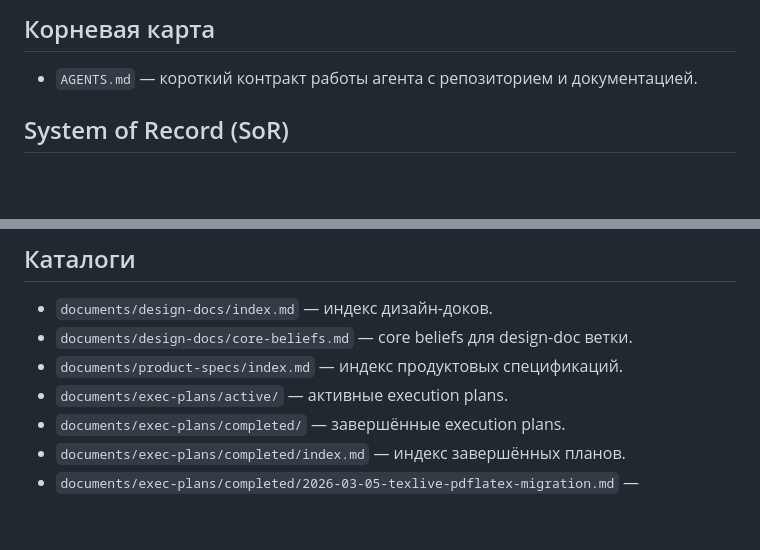
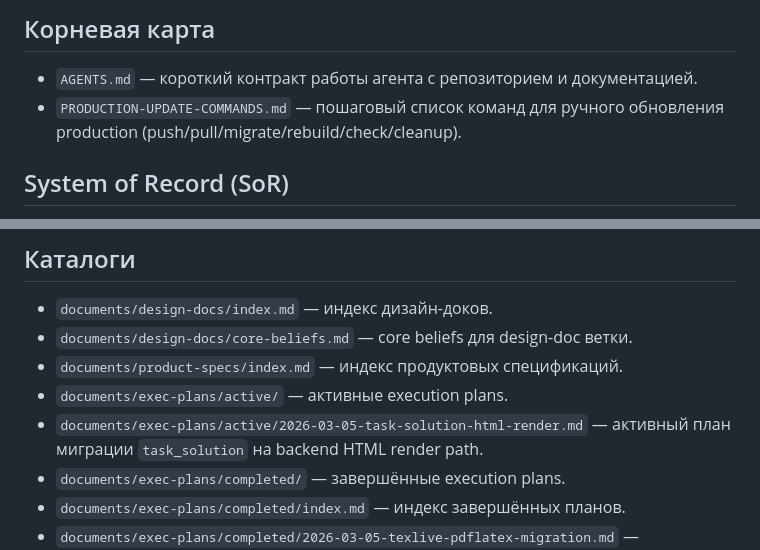
Before and after one commit to inakado/continuum, a Markdown page: documents/DOCS-INDEX.md, 2 parts joined by grey strips. Drawn GitHub-style; blank space fills up the shorter version.

```diff
--- a/documents/DOCS-INDEX.md
+++ b/documents/DOCS-INDEX.md
@@ -6,6 +6,7 @@
 ## Корневая карта
 
 - `AGENTS.md` — короткий контракт работы агента с репозиторием и документацией.
+- `PRODUCTION-UPDATE-COMMANDS.md` — пошаговый список команд для ручного обновления production (push/pull/migrate/rebuild/check/cleanup).
 
 
 ## System of Record (SoR)
@@ -33,6 +34,7 @@
 - `documents/design-docs/core-beliefs.md` — core beliefs для design-doc ветки.
 - `documents/product-specs/index.md` — индекс продуктовых спецификаций.
 - `documents/exec-plans/active/` — активные execution plans.
+- `documents/exec-plans/active/2026-03-05-task-solution-html-render.md` — активный план миграции `task_solution` на backend HTML render path.
 - `documents/exec-plans/completed/` — завершённые execution plans.
 - `documents/exec-plans/completed/index.md` — индекс завершённых планов.
 - `documents/exec-plans/completed/2026-03-05-texlive-pdflatex-migration.md` — завершённый план миграции backend LaTeX runtime с `tectonic` на `TeX Live + pdflatex`.
```
